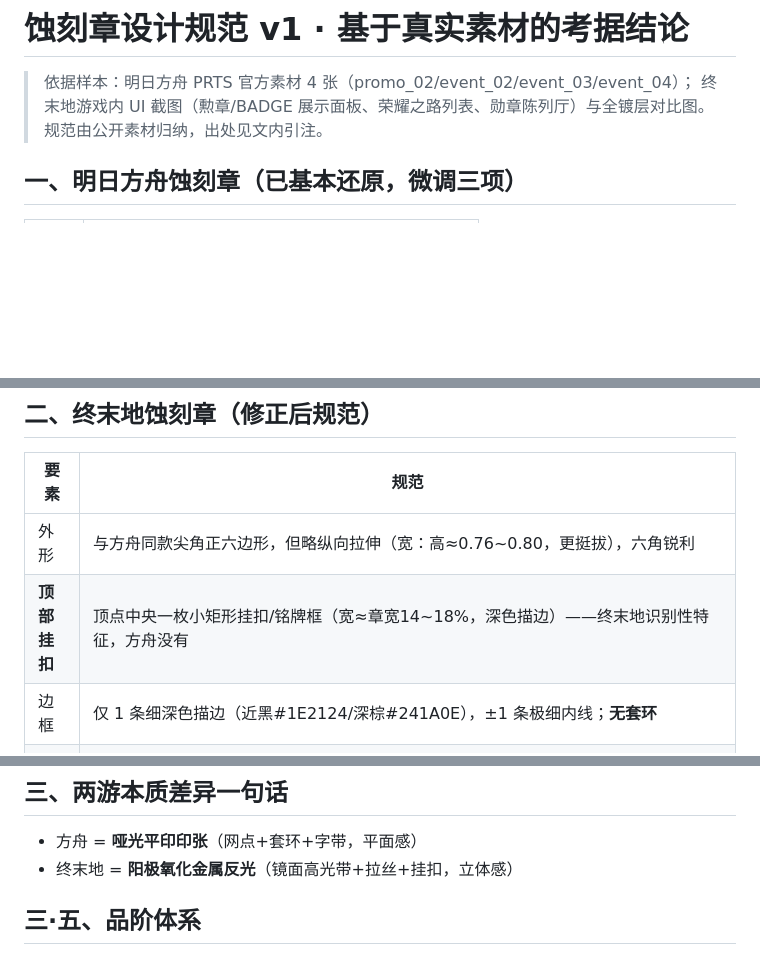
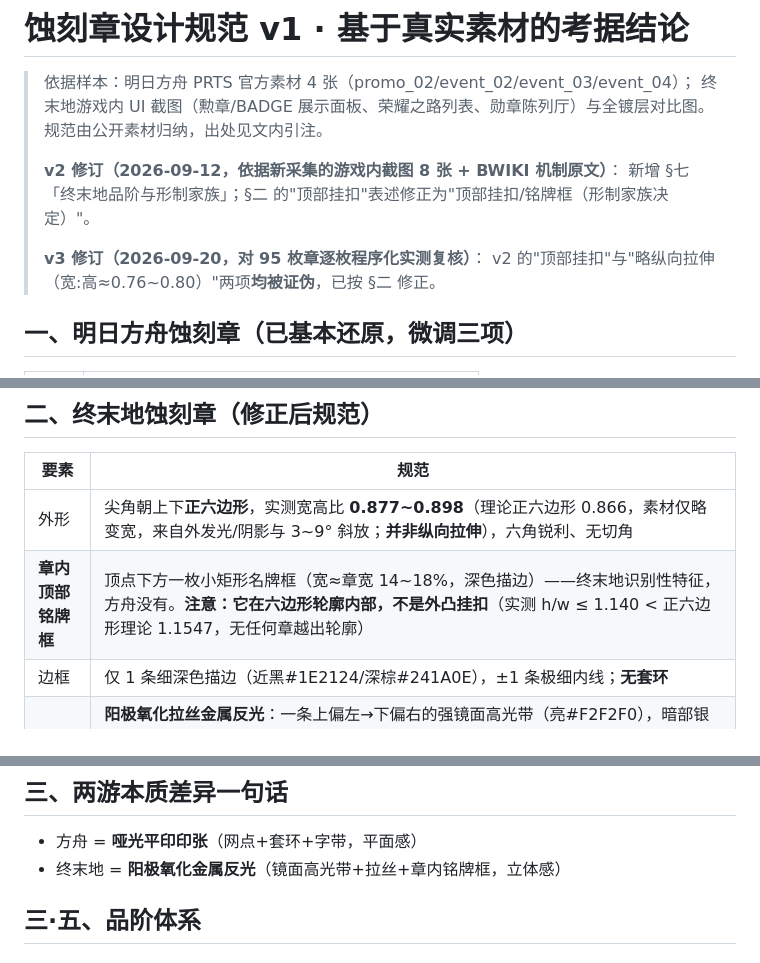
Before and after one commit to Fly2Kiana/Arknights-Medal-Designer, a Markdown page: reference/DESIGN_SPEC.md, 3 parts joined by grey strips. Drawn GitHub-style; blank space fills up the shorter version.

```diff
--- a/reference/DESIGN_SPEC.md
+++ b/reference/DESIGN_SPEC.md
@@ -3,6 +3,12 @@
 > 依据样本：明日方舟 PRTS 官方素材 4 张（promo_02/event_02/event_03/event_04）；
 > 终末地游戏内 UI 截图（勲章/BADGE 展示面板、荣耀之路列表、勋章陈列厅）与全镀层对比图。
 > 规范由公开素材归纳，出处见文内引注。
+>
+> **v2 修订（2026-09-12，依据新采集的游戏内截图 8 张 + BWIKI 机制原文）**：
+> 新增 §七「终末地品阶与形制家族」；§二 的"顶部挂扣"表述修正为"顶部挂扣/铭牌框（形制家族决定）"。
+>
+> **v3 修订（2026-09-20，对 95 枚章逐枚程序化实测复核）**：
+> v2 的"顶部挂扣"与"略纵向拉伸（宽:高≈0.76~0.80）"两项**均被证伪**，已按 §二 修正。
 
 ## 一、明日方舟蚀刻章（已基本还原，微调三项）
 
@@ -20,8 +26,8 @@
 
 | 要素 | 规范 |
 |---|---|
-| 外形 | 与方舟同款尖角正六边形，但略纵向拉伸（宽：高≈0.76~0.80，更挺拔），六角锐利 |
-| **顶部挂扣** | 顶点中央一枚小矩形挂扣/铭牌框（宽≈章宽14~18%，深色描边）——终末地识别性特征，方舟没有 |
+| 外形 | 尖角朝上下**正六边形**，实测宽高比 **0.877~0.898**（理论正六边形 0.866，素材仅略变宽，来自外发光/阴影与 3~9° 斜放；**并非纵向拉伸**），六角锐利、无切角 |
+| **章内顶部铭牌框** | 顶点下方一枚小矩形名牌框（宽≈章宽 14~18%，深色描边）——终末地识别性特征，方舟没有。**注意：它在六边形轮廓内部，不是外凸挂扣**（实测 h/w ≤ 1.140 < 正六边形理论 1.1547，无任何章越出轮廓） |
 | 边框 | 仅 1 条细深色描边（近黑#1E2124/深棕#241A0E），±1 条极细内线；**无套环** |
 | 材质 | **阳极氧化拉丝金属反光**：一条上偏左→下偏右的强镜面高光带（亮#F2F2F0），暗部银#3A3D3C/金#6C4E3A，明度跨度≥60；顺向拉丝纹理；下缘/右缘青绿虹移（#6FB8A8/#6E7A3A） |
 | 底面 | 光滑金属渐变，无网点、无放射密纹；可叠极淡 HUD 技术纹 |
@@ -32,7 +38,7 @@
 ## 三、两游本质差异一句话
 
 - 方舟 = **哑光平印印张**（网点+套环+字带，平面感）
-- 终末地 = **阳极氧化金属反光**（镜面高光带+拉丝+挂扣，立体感）
+- 终末地 = **阳极氧化金属反光**（镜面高光带+拉丝+章内铭牌框，立体感）
 
 ## 三·五、品阶体系
 
```
Also changed, not shown: other parts of reference/DESIGN_SPEC.md (+51 -0 lines).
